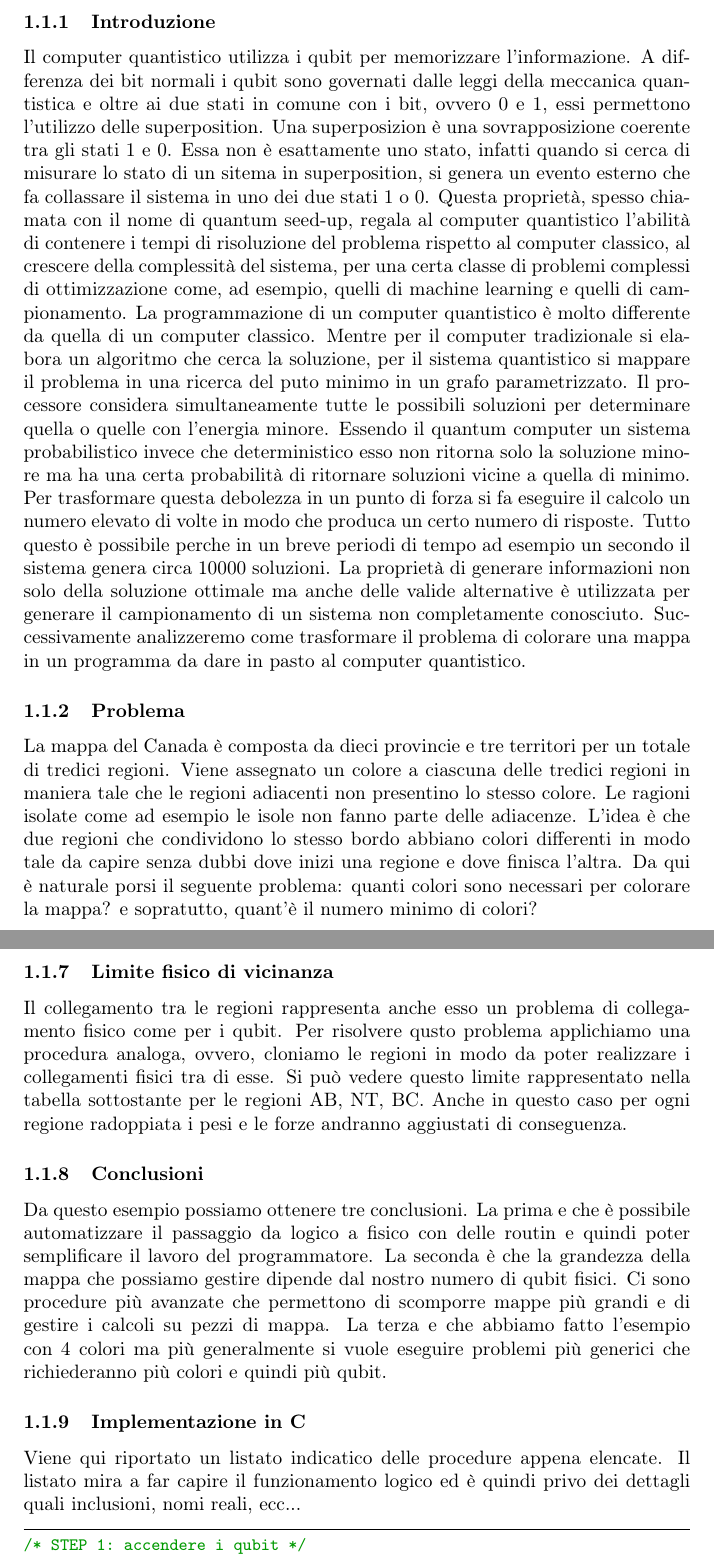
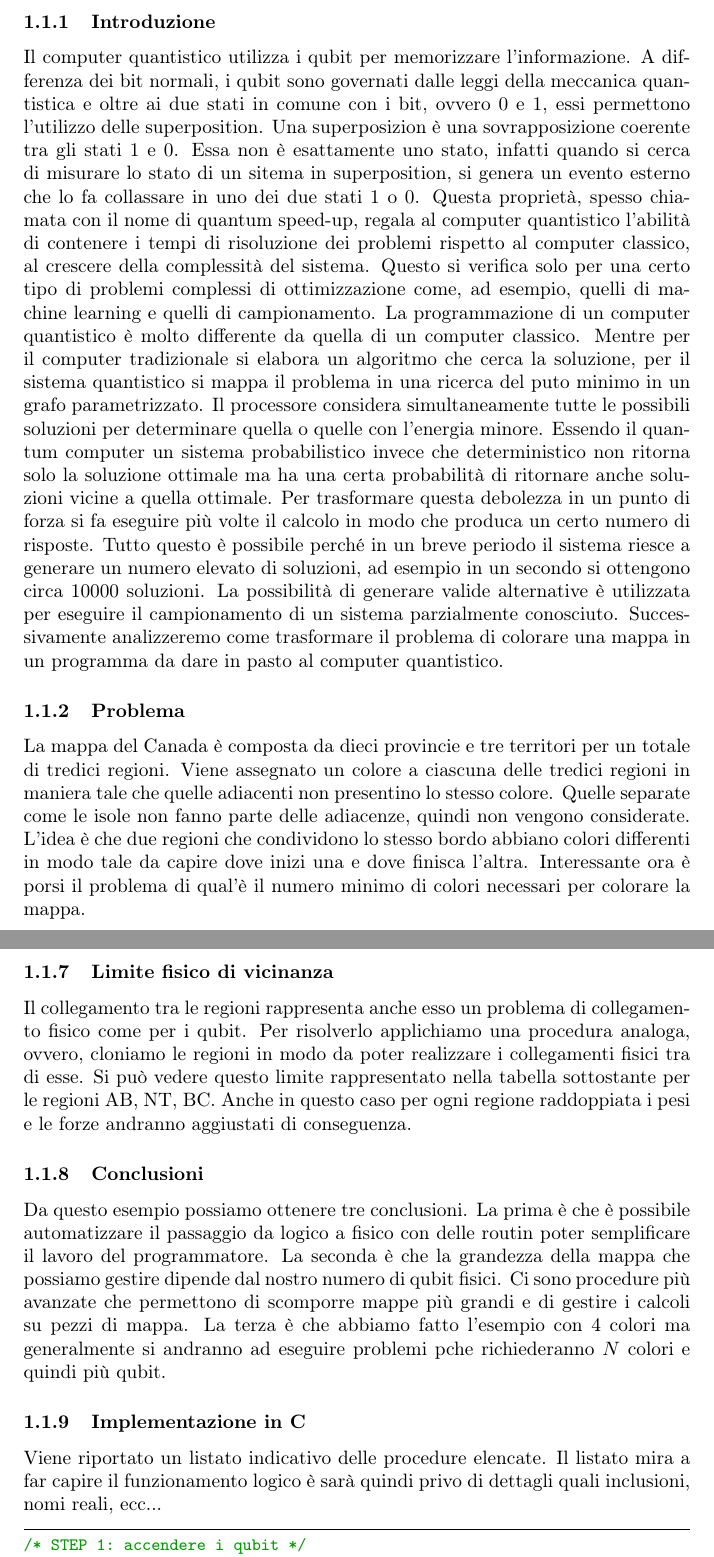
Before and after one commit to XaBerr/tesi-triennale, a LaTeX document (Latex/test.tex, which reads Latex/Capitoli/04/problema4c.tex): two parts of pages 1 and 4 of 5, joined at a grey line, cut so that both start at the same text. Compiled offline with pdfLaTeX.

Commit message:
Corretto problema4c

```diff
--- a/Latex/Capitoli/04/problema4c.tex
+++ b/Latex/Capitoli/04/problema4c.tex
@@ -1,8 +1,8 @@
 \lvlii{Programmare D-Wave}
 \lvliii{Introduzione}
-Il computer quantistico utilizza i qubit per memorizzare l'informazione. A differenza dei bit normali i qubit sono governati dalle leggi della meccanica quantistica e oltre ai due stati in comune con i bit, ovvero $0$ e $1$, essi permettono l'utilizzo delle superposition. Una superposizion è una sovrapposizione coerente tra gli stati $1$ e $0$. Essa non è esattamente uno stato, infatti quando si cerca di misurare lo stato di un sitema in superposition, si genera un evento esterno che fa collassare il sistema in uno dei due stati $1$ o $0$. Questa proprietà, spesso chiamata con il nome di quantum seed-up, regala al computer quantistico l'abilità di contenere i tempi di risoluzione del problema rispetto al computer classico, al crescere della complessità del sistema, per una certa classe di problemi complessi di ottimizzazione come, ad esempio, quelli di machine learning e quelli di campionamento. La programmazione di un computer quantistico è molto differente da quella di un computer classico. Mentre per il computer tradizionale si elabora un algoritmo che cerca la soluzione, per il sistema quantistico si mappare il problema in una ricerca del puto minimo in un grafo parametrizzato. Il processore considera simultaneamente tutte le possibili soluzioni per determinare quella o quelle con l'energia minore. Essendo il quantum computer un sistema probabilistico invece che deterministico esso non ritorna solo la soluzione minore ma ha una certa probabilità di ritornare soluzioni vicine a quella di minimo. Per trasformare questa debolezza in un punto di forza si fa eseguire il calcolo un numero elevato di volte in modo che produca un certo numero di risposte. Tutto questo è possibile perche in un breve periodi di tempo ad esempio un secondo il sistema genera circa 10000 soluzioni. La proprietà di generare informazioni non solo della soluzione ottimale ma anche delle valide alternative è utilizzata per generare il campionamento di un sistema non completamente conosciuto. Successivamente analizzeremo come trasformare il problema di colorare una mappa in un programma da dare in pasto al computer quantistico.
+Il computer quantistico utilizza i qubit per memorizzare l'informazione. A differenza dei bit normali, i qubit sono governati dalle leggi della meccanica quantistica e oltre ai due stati in comune con i bit, ovvero $0$ e $1$, essi permettono l'utilizzo delle superposition. Una superposizion è una sovrapposizione coerente tra gli stati $1$ e $0$. Essa non è esattamente uno stato, infatti quando si cerca di misurare lo stato di un sitema in superposition, si genera un evento esterno che lo fa collassare in uno dei due stati $1$ o $0$. Questa proprietà, spesso chiamata con il nome di quantum speed-up, regala al computer quantistico l'abilità di contenere i tempi di risoluzione dei problemi rispetto al computer classico, al crescere della complessità del sistema. Questo si verifica solo per una certo tipo di problemi complessi di ottimizzazione come, ad esempio, quelli di machine learning e quelli di campionamento. La programmazione di un computer quantistico è molto differente da quella di un computer classico. Mentre per il computer tradizionale si elabora un algoritmo che cerca la soluzione, per il sistema quantistico si mappa il problema in una ricerca del puto minimo in un grafo parametrizzato. Il processore considera simultaneamente tutte le possibili soluzioni per determinare quella o quelle con l'energia minore. Essendo il quantum computer un sistema probabilistico invece che deterministico non ritorna solo la soluzione ottimale ma ha una certa probabilità di ritornare anche soluzioni vicine a quella ottimale. Per trasformare questa debolezza in un punto di forza si fa eseguire più volte il calcolo in modo che produca un certo numero di risposte. Tutto questo è possibile perché in un breve periodo il sistema riesce a generare un numero elevato di soluzioni, ad esempio in un secondo si ottengono circa 10000 soluzioni. La possibilità di generare valide alternative è utilizzata per eseguire il campionamento di un sistema parzialmente conosciuto. Successivamente analizzeremo come trasformare il problema di colorare una mappa in un programma da dare in pasto al computer quantistico.
 
 \lvliii{Problema}
-La mappa del Canada è composta da dieci provincie e tre territori per un totale di tredici regioni. Viene assegnato un colore a ciascuna delle tredici regioni in maniera tale che le regioni adiacenti non presentino lo stesso colore. Le ragioni isolate come ad esempio le isole non fanno parte delle adiacenze. L'idea è che due regioni che condividono lo stesso bordo abbiano colori differenti in modo tale da capire senza dubbi dove inizi una regione e dove finisca l'altra. Da qui è naturale porsi il seguente problema: quanti colori sono necessari per colorare la mappa? e sopratutto, quant'è il numero minimo di colori?
+La mappa del Canada è composta da dieci provincie e tre territori per un totale di tredici regioni. Viene assegnato un colore a ciascuna delle tredici regioni in maniera tale che quelle adiacenti non presentino lo stesso colore. Quelle separate come le isole non fanno parte delle adiacenze, quindi non vengono considerate. L'idea è che due regioni che condividono lo stesso bordo abbiano colori differenti in modo tale da capire dove inizi una e dove finisca l'altra. Interessante ora è porsi il problema di qual'è il numero minimo di colori necessari per colorare la mappa.
 
 \lvliii{Modello di programmazione}
@@ -59,6 +59,6 @@ A questo punto abbiamo codificato i nostri colori nei nostri qubit fisici, il pr
 
 \lvliii{Limite fisico di vicinanza}
-Il collegamento tra le regioni rappresenta anche esso un problema di collegamento fisico come per i qubit. Per risolvere qusto problema applichiamo una procedura analoga, ovvero, cloniamo le regioni in modo da poter realizzare i collegamenti fisici tra di esse. Si può vedere questo limite rappresentato nella tabella sottostante per le regioni AB, NT, BC.
+Il collegamento tra le regioni rappresenta anche esso un problema di collegamento fisico come per i qubit. Per risolverlo applichiamo una procedura analoga, ovvero, cloniamo le regioni in modo da poter realizzare i collegamenti fisici tra di esse. Si può vedere questo limite rappresentato nella tabella sottostante per le regioni AB, NT, BC.
 \begin{table}
   \begin{center}
     \begin{tabular}{ l | c | c | c | c | c }
@@ -71,13 +71,13 @@ Il collegamento tra le regioni rappresenta anche esso un problema di collegament
     \caption{Disposizione regioni per adiacenza}
   \end{center}
 \end{table}
-Anche in questo caso per ogni regione radoppiata i pesi e le forze andranno aggiustati di conseguenza.
+Anche in questo caso per ogni regione raddoppiata i pesi e le forze andranno aggiustati di conseguenza.
 
 \lvliii{Conclusioni}
-Da questo esempio possiamo ottenere tre conclusioni. La prima e che è possibile automatizzare il passaggio da logico a fisico con delle routin e quindi poter semplificare il lavoro del programmatore. La seconda è che la grandezza della mappa che possiamo gestire dipende dal nostro numero di qubit fisici. Ci sono procedure più avanzate che permettono di scomporre mappe più grandi e di gestire i calcoli su pezzi di mappa. La terza e che abbiamo fatto l'esempio con 4 colori ma più generalmente si vuole eseguire problemi più generici che richiederanno più colori e quindi più qubit.
+Da questo esempio possiamo ottenere tre conclusioni. La prima è che è possibile automatizzare il passaggio da logico a fisico con delle routin poter semplificare il lavoro del programmatore. La seconda è che la grandezza della mappa che possiamo gestire dipende dal nostro numero di qubit fisici. Ci sono procedure più avanzate che permettono di scomporre mappe più grandi e di gestire i calcoli su pezzi di mappa. La terza è che abbiamo fatto l'esempio con 4 colori ma generalmente si andranno ad eseguire problemi pche richiederanno $N$ colori e quindi più qubit.
 
 \lvliii{Implementazione in C}
-Viene qui riportato un listato indicatico delle procedure appena elencate. Il listato mira a far capire il funzionamento logico ed è quindi privo dei dettagli quali inclusioni, nomi reali, ecc...
+Viene riportato un listato indicativo delle procedure elencate. Il listato mira a far capire il funzionamento logico è sarà quindi privo di dettagli quali inclusioni, nomi reali, ecc...
 \lstset{language=C}
 \begin{lstlisting}
 /* STEP 1: accendere i qubit */
```
Also changed, not shown: Latex/Capitoli/04/problema4c.tex (18 more changed lines).
